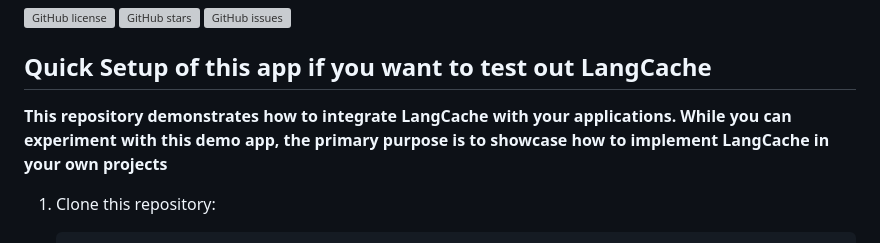
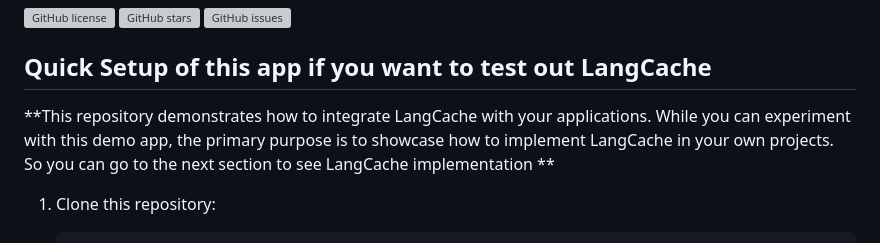
Before and after one commit to mminichino/LangCache-Private-Preview-Implementation, a Markdown page: README.md, the part around the change. Drawn GitHub-style; grey boxes are pictures that could not be loaded.

````diff
--- a/README.md
+++ b/README.md
@@ -6,7 +6,7 @@
 
 ## Quick Setup of this app if you want to test out LangCache
 
-**This repository demonstrates how to integrate LangCache with your applications. While you can experiment with this demo app, the primary purpose is to showcase how to implement LangCache in your own projects**
+**This repository demonstrates how to integrate LangCache with your applications. While you can experiment with this demo app, the primary purpose is to showcase how to implement LangCache in your own projects. So you can go to the next section to see LangCache implementation **
 
 1. Clone this repository:
    ```sh
````
